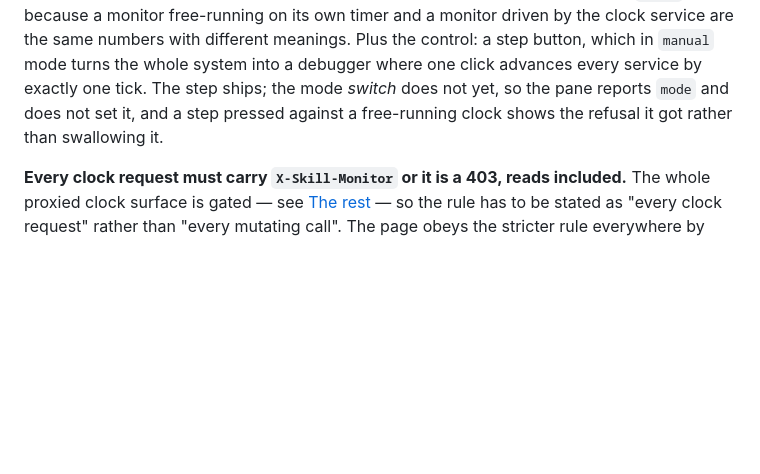
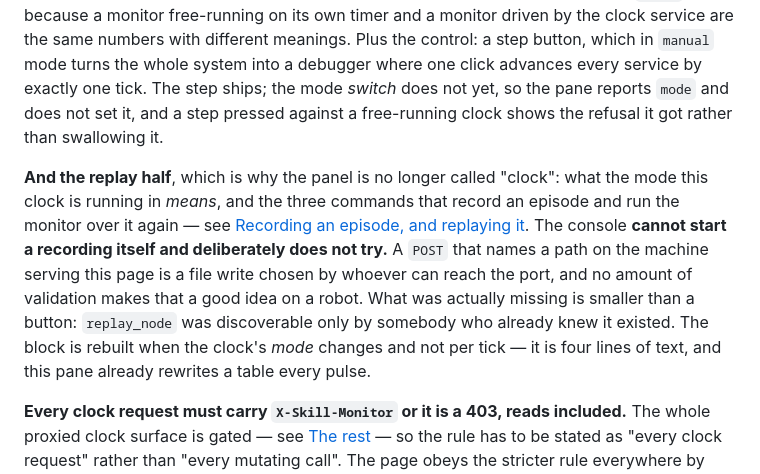
Before and after one commit to pinhas019/LtlMonitor, a Markdown page: docs/packages/P7-frontend.md, the part around the change. Rendered like a GitHub page; blank space fills up the shorter version.

```diff
--- a/docs/packages/P7-frontend.md
+++ b/docs/packages/P7-frontend.md
@@ -677,6 +677,17 @@ debugger where one click advances every service by exactly one tick. The step sh
 mode *switch* does not yet, so the pane reports `mode` and does not set it, and a step
 pressed against a free-running clock shows the refusal it got rather than swallowing it.
 
+**And the replay half**, which is why the panel is no longer called "clock": what the mode
+this clock is running in *means*, and the three commands that record an episode and run the
+monitor over it again — see [Recording an episode, and replaying
+it](../clocking.md#recording-an-episode-and-replaying-it). The console **cannot start a
+recording itself and deliberately does not try.** A `POST` that names a path on the machine
+serving this page is a file write chosen by whoever can reach the port, and no amount of
+validation makes that a good idea on a robot. What was actually missing is smaller than a
+button: `replay_node` was discoverable only by somebody who already knew it existed. The
+block is rebuilt when the clock's *mode* changes and not per tick — it is four lines of
+text, and this pane already rewrites a table every pulse.
+
 **Every clock request must carry `X-Skill-Monitor` or it is a 403, reads included.** The
 whole proxied clock surface is gated — see [The rest](#the-rest) — so the rule has to be
 stated as "every clock request" rather than "every mutating call". The page obeys the
```
Also changed, not shown: docs/clocking.md (+47 -0 lines).
